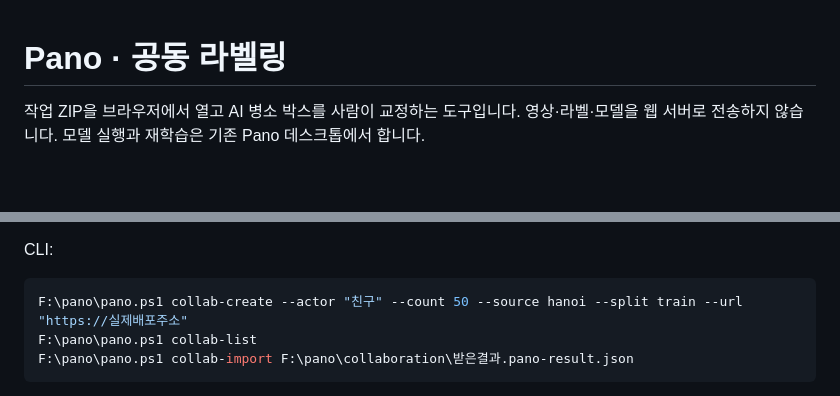
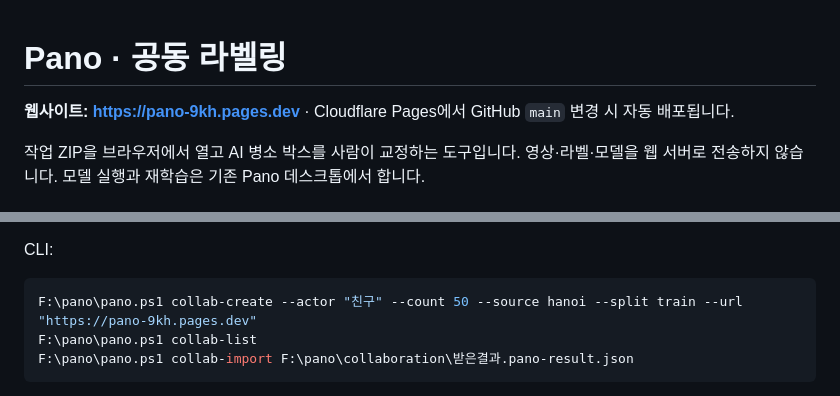
Before and after one commit to Kevin-Jung-dentist/pano, a Markdown page: README.md, 2 parts joined by grey strips. Rendered like a GitHub page; blank space fills up the shorter version.

Commit message:
Document deployed Cloudflare Pages URL

```diff
--- a/README.md
+++ b/README.md
@@ -1,4 +1,6 @@
 # Pano · 공동 라벨링
+
+**웹사이트: https://pano-9kh.pages.dev** · Cloudflare Pages에서 GitHub `main` 변경 시 자동 배포됩니다.
 
 작업 ZIP을 브라우저에서 열고 AI 병소 박스를 사람이 교정하는 도구입니다.
 영상·라벨·모델을 웹 서버로 전송하지 않습니다. 모델 실행과 재학습은 기존 Pano 데스크톱에서 합니다.
@@ -50,7 +52,7 @@ Ctrl+Shift+Z 다시 실행, Ctrl+S 결과 내보내기. 휠 확대, Space+드래
 CLI:
 
 ~~~powershell
-F:\pano\pano.ps1 collab-create --actor "친구" --count 50 --source hanoi --split train --url "https://실제배포주소"
+F:\pano\pano.ps1 collab-create --actor "친구" --count 50 --source hanoi --split train --url "https://pano-9kh.pages.dev"
 F:\pano\pano.ps1 collab-list
 F:\pano\pano.ps1 collab-import F:\pano\collaboration\받은결과.pano-result.json
 ~~~
```
